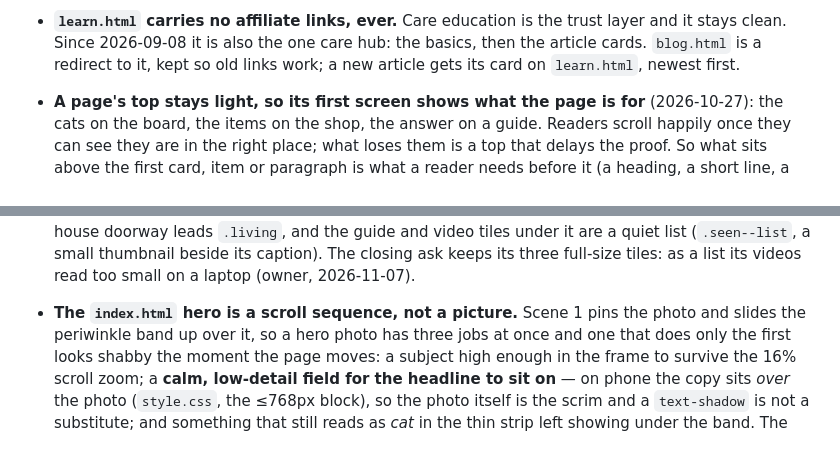
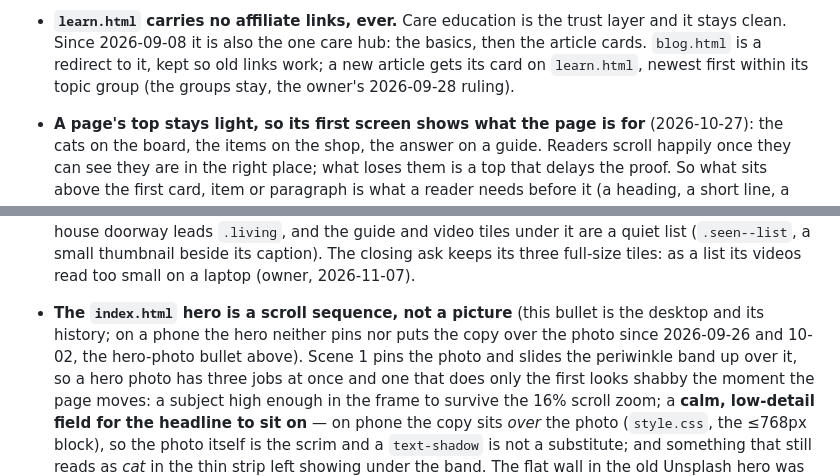
Before and after one commit to odas/catadoption_pune, a Markdown page: README.md, 2 parts joined by grey strips. GitHub-like rendering; blank space fills up the shorter version.

Commit message:
README: the phone hero described as it is now (a column, no pin, copy above the kittens), with the scroll-sequence bullet scoped to desktop; learn.html cards newest first within their topic group
Co-Authored-By: Claude Opus 5.5 <noreply@anthropic.com>

```diff
--- a/README.md
+++ b/README.md
@@ -48,7 +48,7 @@ these files *are* the site. GitHub Pages serves them; a push to `main` deploys.
 - **`learn.html` carries no affiliate links, ever.** Care education is the trust layer and
   it stays clean. Since 2026-09-08 it is also the one care hub: the basics, then the article
   cards. `blog.html` is a redirect to it, kept so old links work; a new article gets its card
-  on `learn.html`, newest first.
+  on `learn.html`, newest first within its topic group (the groups stay, the owner's 2026-09-28 ruling).
 - **A page's top stays light, so its first screen shows what the page is for** (2026-10-27): the cats on the board,
   the items on the shop, the answer on a guide. Readers scroll happily once they can see they are in the right place;
   what loses them is a top that delays the proof. So what sits above the first card, item or paragraph is what a
@@ -93,7 +93,8 @@ these files *are* the site. GitHub Pages serves them; a push to `main` deploys.
   doorway leads `.living`, and the guide and video tiles under it are a quiet list (`.seen--list`, a small thumbnail
   beside its caption). The closing ask keeps its three full-size tiles: as a list its videos read too small on a laptop
   (owner, 2026-11-07).
-- **The `index.html` hero is a scroll sequence, not a picture.** Scene 1 pins the photo and
+- **The `index.html` hero is a scroll sequence, not a picture** (this bullet is the desktop and its history; on a phone
+  the hero neither pins nor puts the copy over the photo since 2026-09-26 and 10-02, the hero-photo bullet above). Scene 1 pins the photo and
   slides the periwinkle band up over it, so a hero photo has three jobs at once and one that does
   only the first looks shabby the moment the page moves: a subject high enough in the frame to
   survive the 16% scroll zoom; a **calm, low-detail field for the headline to sit on** — on phone
```
